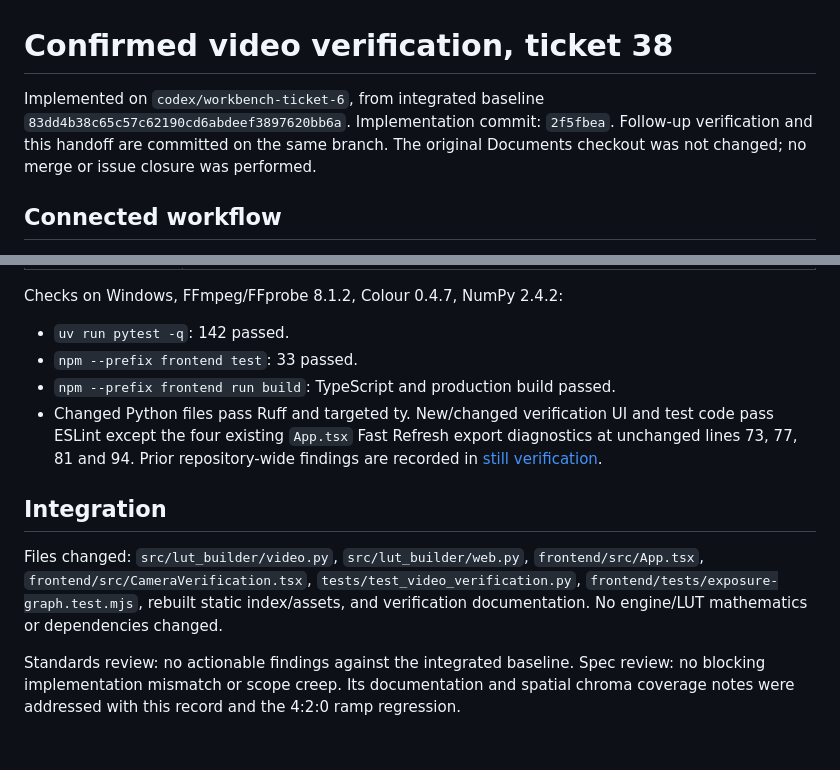
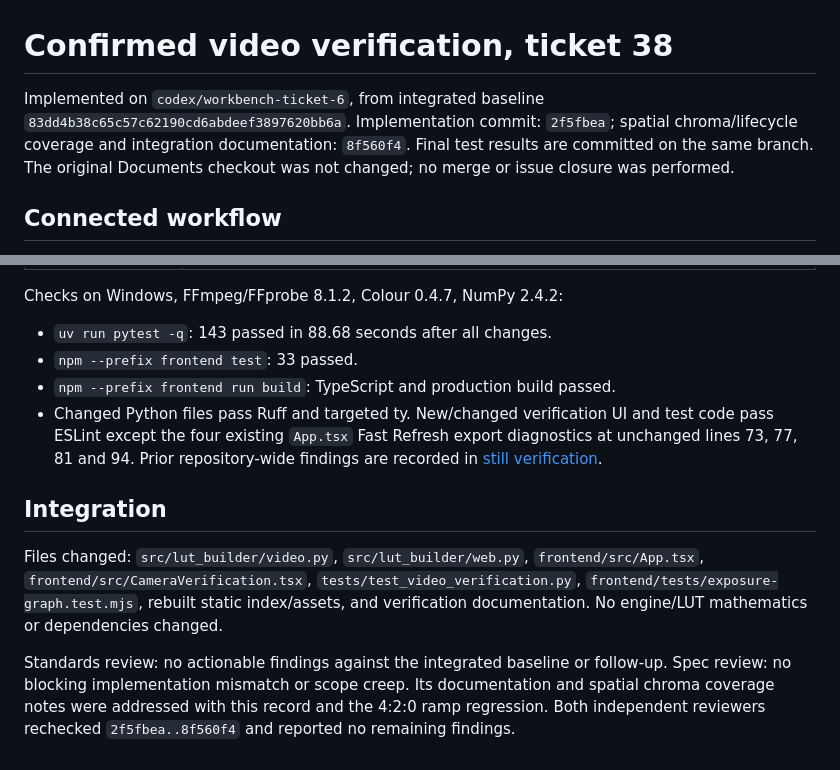
Before and after one commit to Today20092/lut_builder, a Markdown page: docs/testing/video-verification.md, 2 parts joined by grey strips. Drawn GitHub-style.

Commit message:
docs: record final video verification results

```diff
--- a/docs/testing/video-verification.md
+++ b/docs/testing/video-verification.md
@@ -1,6 +1,6 @@
 # Confirmed video verification, ticket 38
 
-Implemented on `codex/workbench-ticket-6`, from integrated baseline `83dd4b38c65c57c62190cd6abdeef3897620bb6a`. Implementation commit: `2f5fbea`. Follow-up verification and this handoff are committed on the same branch. The original Documents checkout was not changed; no merge or issue closure was performed.
+Implemented on `codex/workbench-ticket-6`, from integrated baseline `83dd4b38c65c57c62190cd6abdeef3897620bb6a`. Implementation commit: `2f5fbea`; spatial chroma/lifecycle coverage and integration documentation: `8f560f4`. Final test results are committed on the same branch. The original Documents checkout was not changed; no merge or issue closure was performed.
 
 ## Connected workflow
 
@@ -40,7 +40,7 @@ Tests use deterministic synthetic camera-code samples in lossless 10-bit 4:2:2 F
 
 Checks on Windows, FFmpeg/FFprobe 8.1.2, Colour 0.4.7, NumPy 2.4.2:
 
-- `uv run pytest -q`: 142 passed.
+- `uv run pytest -q`: 143 passed in 88.68 seconds after all changes.
 - `npm --prefix frontend test`: 33 passed.
 - `npm --prefix frontend run build`: TypeScript and production build passed.
 - Changed Python files pass Ruff and targeted ty. New/changed verification UI and test code pass ESLint except the four existing `App.tsx` Fast Refresh export diagnostics at unchanged lines 73, 77, 81 and 94. Prior repository-wide findings are recorded in [still verification](../still-verification.md).
@@ -49,4 +49,4 @@ Checks on Windows, FFmpeg/FFprobe 8.1.2, Colour 0.4.7, NumPy 2.4.2:
 
 Files changed: `src/lut_builder/video.py`, `src/lut_builder/web.py`, `frontend/src/App.tsx`, `frontend/src/CameraVerification.tsx`, `tests/test_video_verification.py`, `frontend/tests/exposure-graph.test.mjs`, rebuilt static index/assets, and verification documentation. No engine/LUT mathematics or dependencies changed.
 
-Standards review: no actionable findings against the integrated baseline. Spec review: no blocking implementation mismatch or scope creep. Its documentation and spatial chroma coverage notes were addressed with this record and the 4:2:0 ramp regression.
+Standards review: no actionable findings against the integrated baseline or follow-up. Spec review: no blocking implementation mismatch or scope creep. Its documentation and spatial chroma coverage notes were addressed with this record and the 4:2:0 ramp regression. Both independent reviewers rechecked `2f5fbea..8f560f4` and reported no remaining findings.
```
